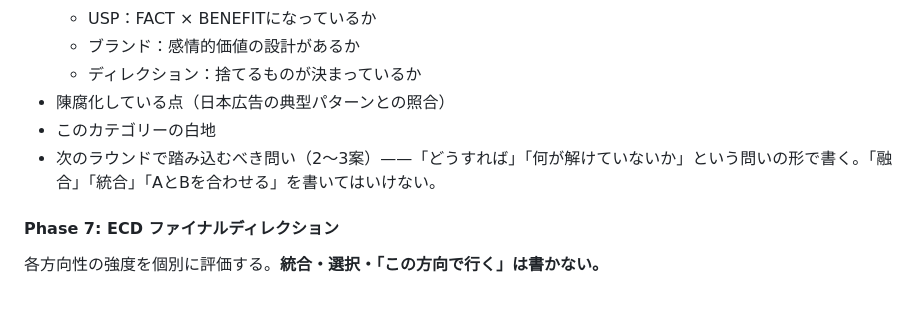
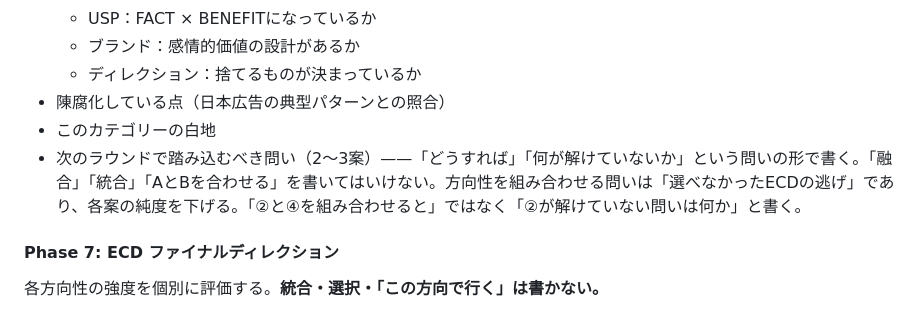
Before and after one commit to bufeks/Agent-Teams, a Markdown page: CLAUDE.md, the part around the change. GitHub-like rendering.

Commit message:
Challenger Phase 6: 融合禁止ルールの理由を明記
テスト実行でPhase 6 Challengerが「②と④を組み合わせると」という
融合提案を出す違反が発生。

「書いてはいけない」だけでは迂回されやすいため、
なぜ禁止かの理由を追記：「方向性を組み合わせる問いは
選べなかったECDの逃げであり、各案の純度を下げる」

https://claude.ai/code/session_01E31cnYXGuaTErVuSy7F9o2

```diff
--- a/CLAUDE.md
+++ b/CLAUDE.md
@@ -185,7 +185,7 @@ CDアウトプットを攻撃する。遠慮しない。
   - ディレクション：捨てるものが決まっているか
 - 陳腐化している点（日本広告の典型パターンとの照合）
 - このカテゴリーの白地
-- 次のラウンドで踏み込むべき問い（2〜3案）——「どうすれば」「何が解けていないか」という問いの形で書く。「融合」「統合」「AとBを合わせる」を書いてはいけない。
+- 次のラウンドで踏み込むべき問い（2〜3案）——「どうすれば」「何が解けていないか」という問いの形で書く。「融合」「統合」「AとBを合わせる」を書いてはいけない。方向性を組み合わせる問いは「選べなかったECDの逃げ」であり、各案の純度を下げる。「②と④を組み合わせると」ではなく「②が解けていない問いは何か」と書く。
 
 #### Phase 7: ECD ファイナルディレクション
 各方向性の強度を個別に評価する。**統合・選択・「この方向で行く」は書かない。**
```
